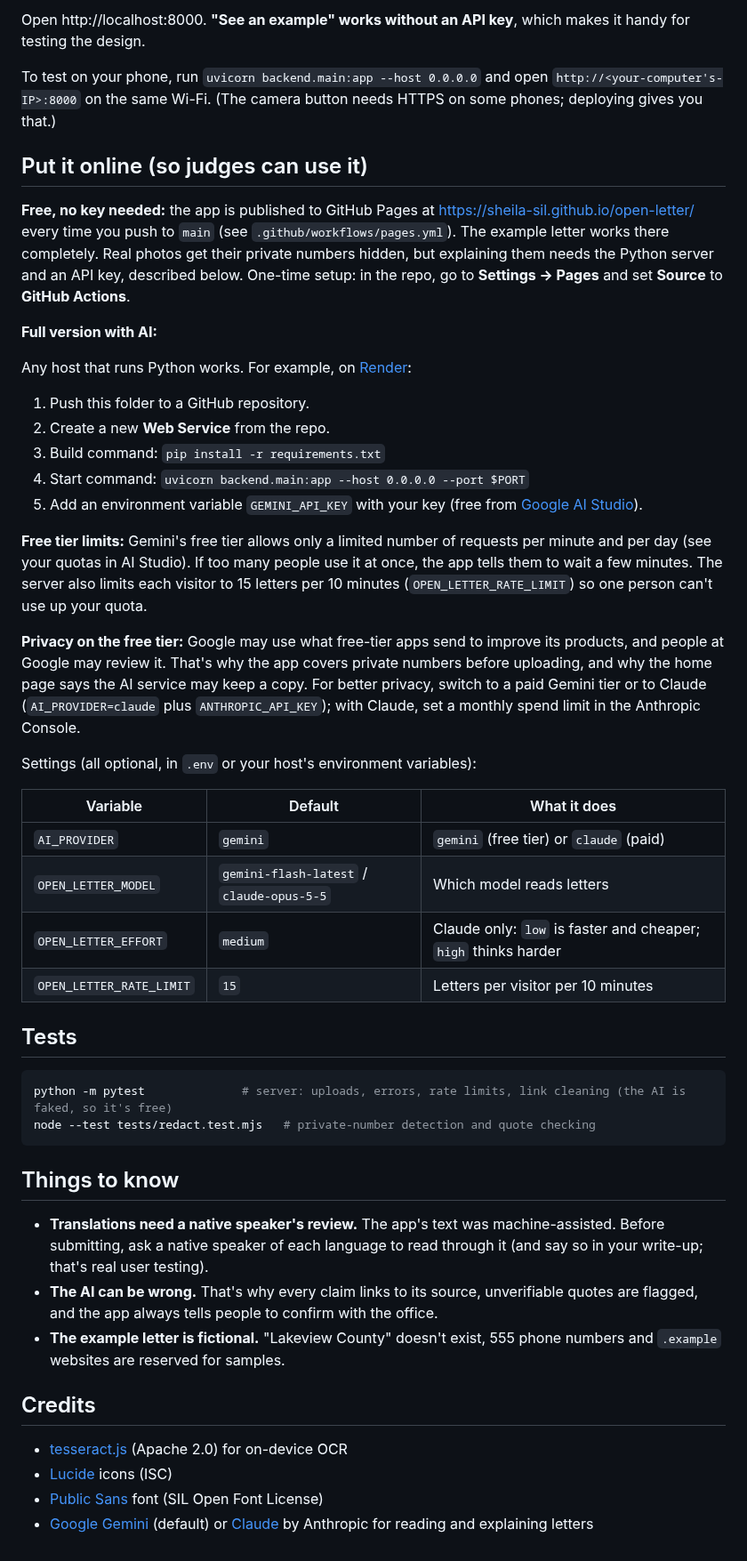
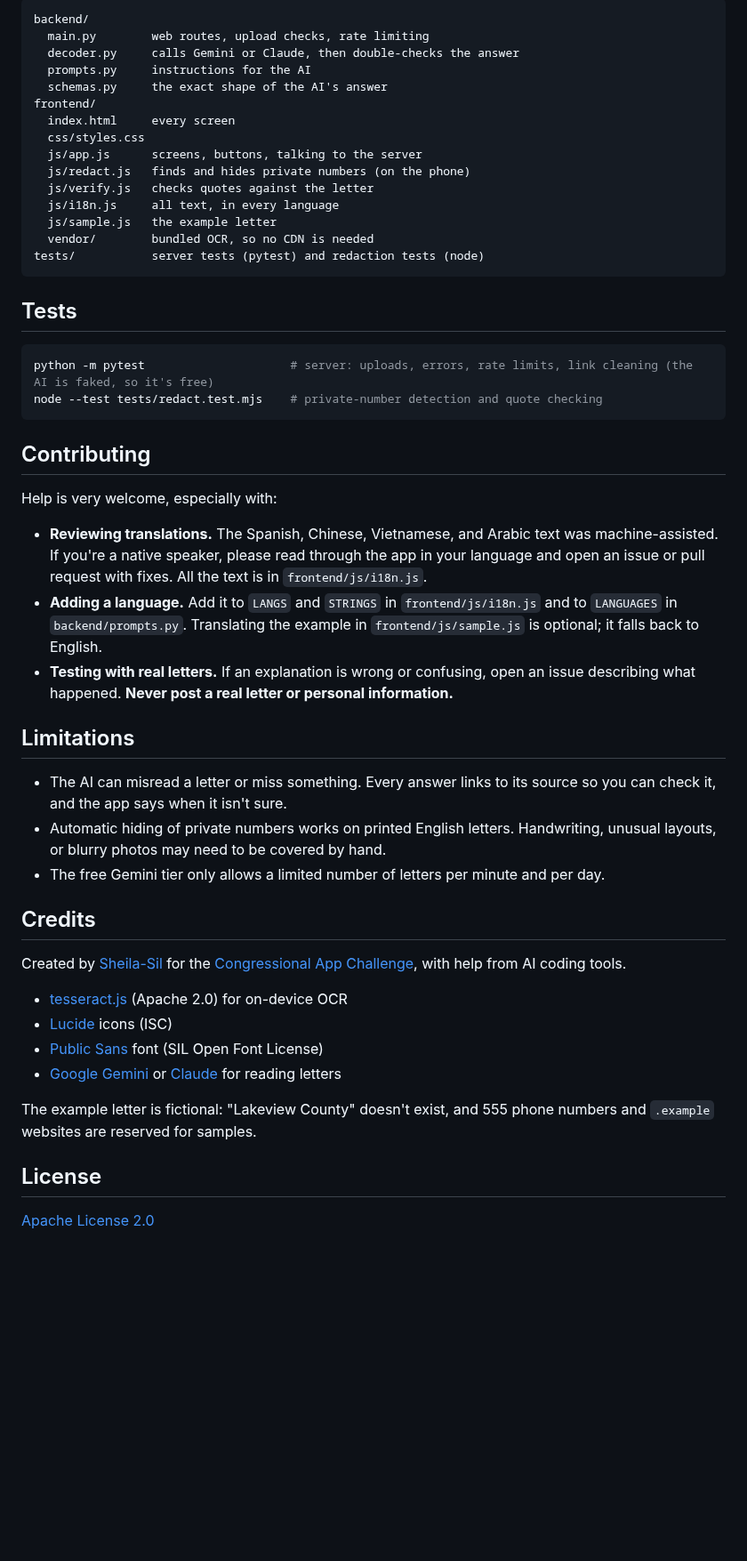
Before and after one commit to Sheila-Sil/open-letter, a Markdown page: README.md, the part around one of its changes. Shown at 89% size. GitHub-like rendering; blank space fills up the shorter version.

````diff
--- a/README.md
+++ b/README.md
@@ -53,52 +110,53 @@ uvicorn backend.main:app --reload
 ```
-
-Open http://localhost:8000. **"See an example" works without an API key**, which makes it handy for testing the design.
-
-To test on your phone, run `uvicorn backend.main:app --host 0.0.0.0` and open `http://<your-computer's-IP>:8000` on the same Wi-Fi. (The camera button needs HTTPS on some phones; deploying gives you that.)
-
-## Put it online (so judges can use it)
-
-**Free, no key needed:** the app is published to GitHub Pages at https://sheila-sil.github.io/open-letter/ every time you push to `main` (see `.github/workflows/pages.yml`). The example letter works there completely. Real photos get their private numbers hidden, but explaining them needs the Python server and an API key, described below. One-time setup: in the repo, go to **Settings → Pages** and set **Source** to **GitHub Actions**.
-
-**Full version with AI:**
-
-Any host that runs Python works. For example, on [Render](https://render.com):
-
-1. Push this folder to a GitHub repository.
-2. Create a new **Web Service** from the repo.
-3. Build command: `pip install -r requirements.txt`
-4. Start command: `uvicorn backend.main:app --host 0.0.0.0 --port $PORT`
-5. Add an environment variable `GEMINI_API_KEY` with your key (free from [Google AI Studio](https://aistudio.google.com/apikey)).
-
-**Free tier limits:** Gemini's free tier allows only a limited number of requests per minute and per day (see your quotas in AI Studio). If too many people use it at once, the app tells them to wait a few minutes. The server also limits each visitor to 15 letters per 10 minutes (`OPEN_LETTER_RATE_LIMIT`) so one person can't use up your quota.
-
-**Privacy on the free tier:** Google may use what free-tier apps send to improve its products, and people at Google may review it. That's why the app covers private numbers before uploading, and why the home page says the AI service may keep a copy. For better privacy, switch to a paid Gemini tier or to Claude (`AI_PROVIDER=claude` plus `ANTHROPIC_API_KEY`); with Claude, set a monthly spend limit in the Anthropic Console.
-
-Settings (all optional, in `.env` or your host's environment variables):
-
-| Variable | Default | What it does |
-|---|---|---|
-| `AI_PROVIDER` | `gemini` | `gemini` (free tier) or `claude` (paid) |
-| `OPEN_LETTER_MODEL` | `gemini-flash-latest` / `claude-opus-5-5` | Which model reads letters |
-| `OPEN_LETTER_EFFORT` | `medium` | Claude only: `low` is faster and cheaper; `high` thinks harder |
-| `OPEN_LETTER_RATE_LIMIT` | `15` | Letters per visitor per 10 minutes |
+backend/
+  main.py        web routes, upload checks, rate limiting
+  decoder.py     calls Gemini or Claude, then double-checks the answer
+  prompts.py     instructions for the AI
+  schemas.py     the exact shape of the AI's answer
+frontend/
+  index.html     every screen
+  css/styles.css
+  js/app.js      screens, buttons, talking to the server
+  js/redact.js   finds and hides private numbers (on the phone)
+  js/verify.js   checks quotes against the letter
+  js/i18n.js     all text, in every language
+  js/sample.js   the example letter
+  vendor/        bundled OCR, so no CDN is needed
+tests/           server tests (pytest) and redaction tests (node)
+```
 
 ## Tests
 
 ```bash
-python -m pytest              # server: uploads, errors, rate limits, link cleaning (the AI is faked, so it's free)
-node --test tests/redact.test.mjs   # private-number detection and quote checking
+python -m pytest                     # server: uploads, errors, rate limits, link cleaning (the AI is faked, so it's free)
+node --test tests/redact.test.mjs    # private-number detection and quote checking
 ```
 
-## Things to know
+## Contributing
 
-- **Translations need a native speaker's review.** The app's text was machine-assisted. Before submitting, ask a native speaker of each language to read through it (and say so in your write-up; that's real user testing).
-- **The AI can be wrong.** That's why every claim links to its source, unverifiable quotes are flagged, and the app always tells people to confirm with the office.
-- **The example letter is fictional.** "Lakeview County" doesn't exist, 555 phone numbers and `.example` websites are reserved for samples.
+Help is very welcome, especially with:
+
+- **Reviewing translations.** The Spanish, Chinese, Vietnamese, and Arabic text was machine-assisted. If you're a native speaker, please read through the app in your language and open an issue or pull request with fixes. All the text is in `frontend/js/i18n.js`.
+- **Adding a language.** Add it to `LANGS` and `STRINGS` in `frontend/js/i18n.js` and to `LANGUAGES` in `backend/prompts.py`. Translating the example in `frontend/js/sample.js` is optional; it falls back to English.
+- **Testing with real letters.** If an explanation is wrong or confusing, open an issue describing what happened. **Never post a real letter or personal information.**
+
+## Limitations
+
+- The AI can misread a letter or miss something. Every answer links to its source so you can check it, and the app says when it isn't sure.
+- Automatic hiding of private numbers works on printed English letters. Handwriting, unusual layouts, or blurry photos may need to be covered by hand.
+- The free Gemini tier only allows a limited number of letters per minute and per day.
 
 ## Credits
+
+Created by [Sheila-Sil](https://github.com/Sheila-Sil) for the [Congressional App Challenge](https://www.congressionalappchallenge.us/), with help from AI coding tools.
 
 - [tesseract.js](https://github.com/naptha/tesseract.js) (Apache 2.0) for on-device OCR
 - [Lucide](https://lucide.dev) icons (ISC)
 - [Public Sans](https://public-sans.digital.gov) font (SIL Open Font License)
-- [Google Gemini](https://ai.google.dev) (default) or [Claude](https://www.anthropic.com/claude) by Anthropic for reading and explaining letters
+- [Google Gemini](https://ai.google.dev) or [Claude](https://www.anthropic.com/claude) for reading letters
+
+The example letter is fictional: "Lakeview County" doesn't exist, and 555 phone numbers and `.example` websites are reserved for samples.
+
+## License
+
+[Apache License 2.0](LICENSE)
````
Also changed, not shown: other parts of README.md (+95 -38 lines), docs/screenshot-home.png, docs/screenshot-privacy.png, docs/screenshot-reply-ar.png, docs/screenshot-result-es.png, 4 other files.
